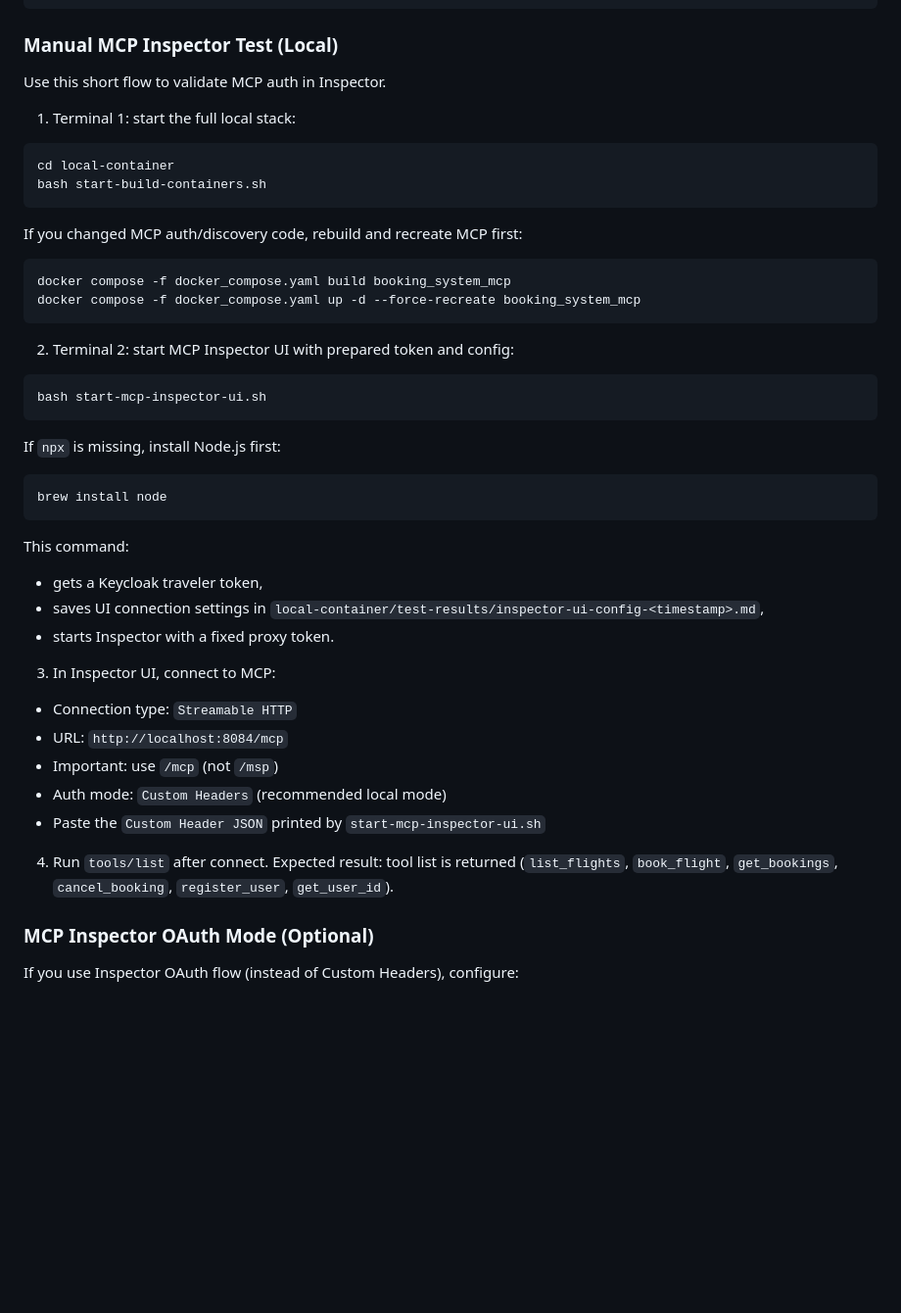
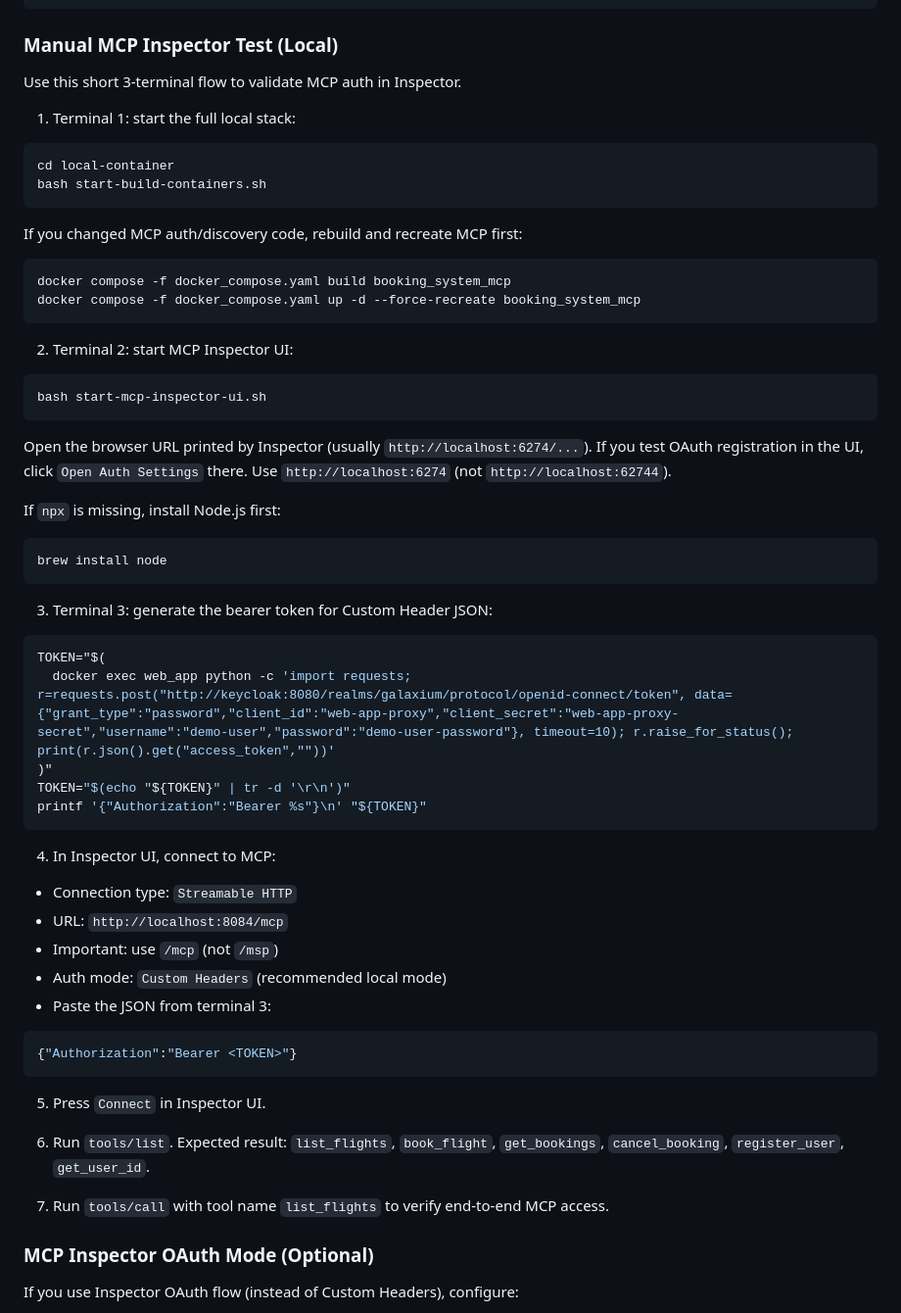
Before and after one commit to thomassuedbroecker/galaxium-travels-infrastructure-tsuedbro, a Markdown page: local-container/README.md, the part around the change. Shown at 98% size. Rendered like a GitHub page; blank space fills up the shorter version.

Commit message:
Refined manual Inspector documentation into a short 3-terminal runbook with corrected token/header format.
This cycle also refined the local manual Inspector runbook in `local-container/README.md` with:
- explicit Terminal 1/2/3 flow
- corrected UI port (`6274`)
- corrected custom header format (`Authorization: Bearer <token>`)

````diff
--- a/local-container/README.md
+++ b/local-container/README.md
@@ -154,7 +154,7 @@ python3 mcp_test_app.py --mcp-url http://localhost:8084/mcp
 
 ### Manual MCP Inspector Test (Local)
 
-Use this short flow to validate MCP auth in Inspector.
+Use this short 3-terminal flow to validate MCP auth in Inspector.
 
 1. Terminal 1: start the full local stack:
 
@@ -170,11 +170,15 @@ docker compose -f docker_compose.yaml build booking_system_mcp
 docker compose -f docker_compose.yaml up -d --force-recreate booking_system_mcp
 ```
 
-2. Terminal 2: start MCP Inspector UI with prepared token and config:
+2. Terminal 2: start MCP Inspector UI:
 
 ```sh
 bash start-mcp-inspector-ui.sh
 ```
+
+Open the browser URL printed by Inspector (usually `http://localhost:6274/...`).
+If you test OAuth registration in the UI, click `Open Auth Settings` there.
+Use `http://localhost:6274` (not `http://localhost:62744`).
 
 If `npx` is missing, install Node.js first:
 
@@ -182,19 +186,33 @@ If `npx` is missing, install Node.js first:
 brew install node
 ```
 
-This command:
-- gets a Keycloak traveler token,
-- saves UI connection settings in `local-container/test-results/inspector-ui-config-<timestamp>.md`,
-- starts Inspector with a fixed proxy token.
+3. Terminal 3: generate the bearer token for Custom Header JSON:
 
-3. In Inspector UI, connect to MCP:
+```sh
+TOKEN="$(
+  docker exec web_app python -c 'import requests; r=requests.post("http://keycloak:8080/realms/galaxium/protocol/openid-connect/token", data={"grant_type":"password","client_id":"web-app-proxy","client_secret":"web-app-proxy-secret","username":"demo-user","password":"demo-user-password"}, timeout=10); r.raise_for_status(); print(r.json().get("access_token",""))'
+)"
+TOKEN="$(echo "${TOKEN}" | tr -d '\r\n')"
+printf '{"Authorization":"Bearer %s"}\n' "${TOKEN}"
+```
+
+4. In Inspector UI, connect to MCP:
 - Connection type: `Streamable HTTP`
 - URL: `http://localhost:8084/mcp`
 - Important: use `/mcp` (not `/msp`)
 - Auth mode: `Custom Headers` (recommended local mode)
-- Paste the `Custom Header JSON` printed by `start-mcp-inspector-ui.sh`
+- Paste the JSON from terminal 3:
 
-4. Run `tools/list` after connect. Expected result: tool list is returned (`list_flights`, `book_flight`, `get_bookings`, `cancel_booking`, `register_user`, `get_user_id`).
+```json
+{"Authorization":"Bearer <TOKEN>"}
+```
+
+5. Press `Connect` in Inspector UI.
+
+6. Run `tools/list`.
+Expected result: `list_flights`, `book_flight`, `get_bookings`, `cancel_booking`, `register_user`, `get_user_id`.
+
+7. Run `tools/call` with tool name `list_flights` to verify end-to-end MCP access.
 
 ### MCP Inspector OAuth Mode (Optional)
 
````
Also changed, not shown: ai_generated_documentation/CHANGELOG_LOCAL_COMPOSE_OAUTH_SIMPLIFICATION_2026-03-03.md (+16 -0 lines), ai_generated_documentation/COMMIT_CHANGE_DOCUMENTATION.md (+5 -0 lines).
